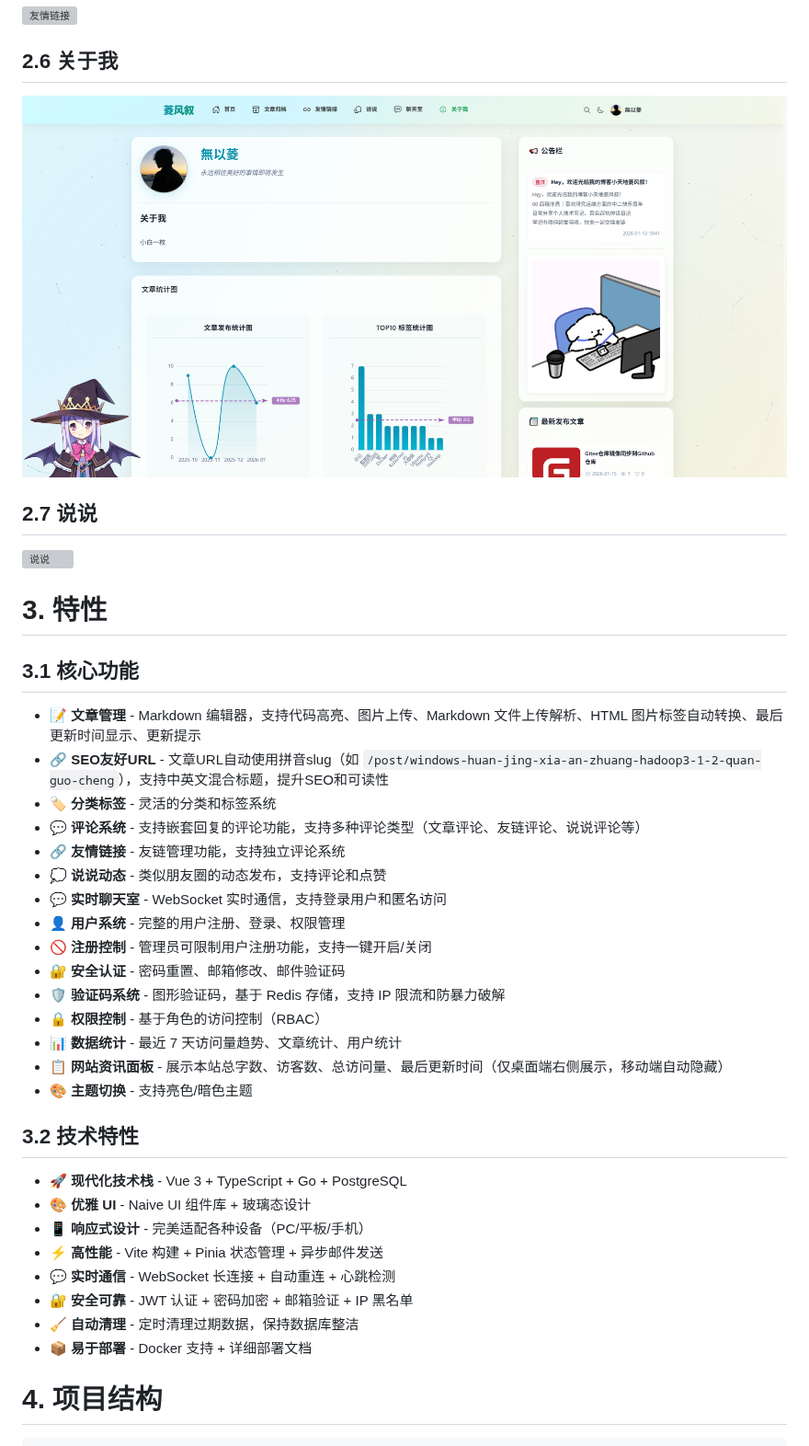
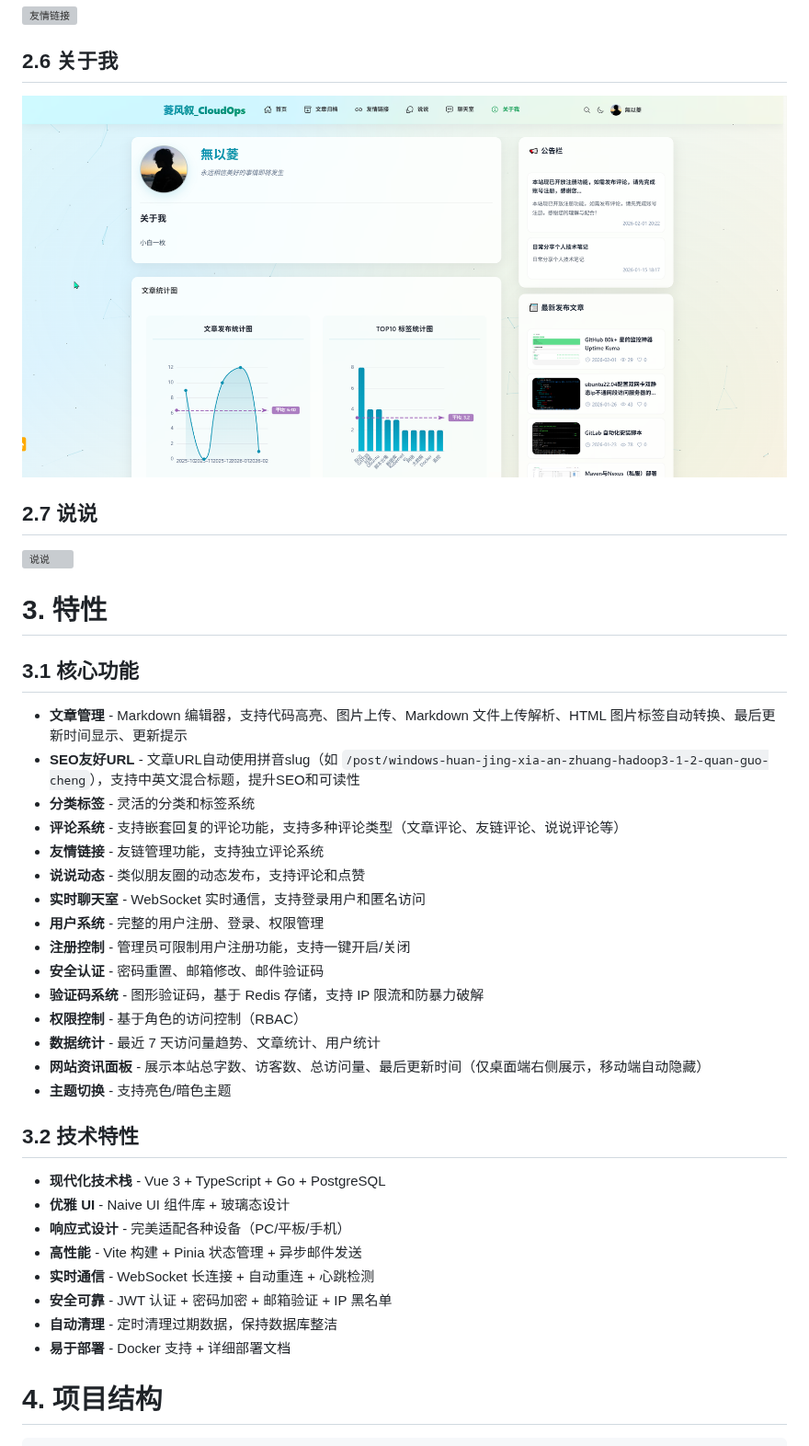
Before and after one commit to WuYiLingOps/gin-vue3-blog, a Markdown page: README.md, the part around one of its changes. Shown at 92% size. Drawn GitHub-style; pictures changed too: screenshots/aboutMe.png; grey boxes are pictures that could not be loaded.

Commit message:
docs: 优化项目说明文档与图片展示

```diff
--- a/README.md
+++ b/README.md
@@ -48,31 +48,31 @@
 # 3. 特性
 
 ## 3.1 核心功能
-- 📝 **文章管理** - Markdown 编辑器，支持代码高亮、图片上传、Markdown 文件上传解析、HTML 图片标签自动转换、最后更新时间显示、更新提示
-- 🔗 **SEO友好URL** - 文章URL自动使用拼音slug（如 `/post/windows-huan-jing-xia-an-zhuang-hadoop3-1-2-quan-guo-cheng`），支持中英文混合标题，提升SEO和可读性
-- 🏷️ **分类标签** - 灵活的分类和标签系统
-- 💬 **评论系统** - 支持嵌套回复的评论功能，支持多种评论类型（文章评论、友链评论、说说评论等）
-- 🔗 **友情链接** - 友链管理功能，支持独立评论系统
-- 💭 **说说动态** - 类似朋友圈的动态发布，支持评论和点赞
-- 💬 **实时聊天室** - WebSocket 实时通信，支持登录用户和匿名访问
-- 👤 **用户系统** - 完整的用户注册、登录、权限管理
-- 🚫 **注册控制** - 管理员可限制用户注册功能，支持一键开启/关闭
-- 🔐 **安全认证** - 密码重置、邮箱修改、邮件验证码
-- 🛡️ **验证码系统** - 图形验证码，基于 Redis 存储，支持 IP 限流和防暴力破解
-- 🔒 **权限控制** - 基于角色的访问控制（RBAC）
-- 📊 **数据统计** - 最近 7 天访问量趋势、文章统计、用户统计
-- 📋 **网站资讯面板** - 展示本站总字数、访客数、总访问量、最后更新时间（仅桌面端右侧展示，移动端自动隐藏）
-- 🎨 **主题切换** - 支持亮色/暗色主题
+- **文章管理** - Markdown 编辑器，支持代码高亮、图片上传、Markdown 文件上传解析、HTML 图片标签自动转换、最后更新时间显示、更新提示
+- **SEO友好URL** - 文章URL自动使用拼音slug（如 `/post/windows-huan-jing-xia-an-zhuang-hadoop3-1-2-quan-guo-cheng`），支持中英文混合标题，提升SEO和可读性
+- **分类标签** - 灵活的分类和标签系统
+- **评论系统** - 支持嵌套回复的评论功能，支持多种评论类型（文章评论、友链评论、说说评论等）
+- **友情链接** - 友链管理功能，支持独立评论系统
+- **说说动态** - 类似朋友圈的动态发布，支持评论和点赞
+- **实时聊天室** - WebSocket 实时通信，支持登录用户和匿名访问
+- **用户系统** - 完整的用户注册、登录、权限管理
+- **注册控制** - 管理员可限制用户注册功能，支持一键开启/关闭
+- **安全认证** - 密码重置、邮箱修改、邮件验证码
+- **验证码系统** - 图形验证码，基于 Redis 存储，支持 IP 限流和防暴力破解
+- **权限控制** - 基于角色的访问控制（RBAC）
+- **数据统计** - 最近 7 天访问量趋势、文章统计、用户统计
+- **网站资讯面板** - 展示本站总字数、访客数、总访问量、最后更新时间（仅桌面端右侧展示，移动端自动隐藏）
+- **主题切换** - 支持亮色/暗色主题
 
 ## 3.2 技术特性
-- 🚀 **现代化技术栈** - Vue 3 + TypeScript + Go + PostgreSQL
-- 🎨 **优雅 UI** - Naive UI 组件库 + 玻璃态设计
-- 📱 **响应式设计** - 完美适配各种设备（PC/平板/手机）
-- ⚡ **高性能** - Vite 构建 + Pinia 状态管理 + 异步邮件发送
-- 💬 **实时通信** - WebSocket 长连接 + 自动重连 + 心跳检测
-- 🔐 **安全可靠** - JWT 认证 + 密码加密 + 邮箱验证 + IP 黑名单
-- 🧹 **自动清理** - 定时清理过期数据，保持数据库整洁
-- 📦 **易于部署** - Docker 支持 + 详细部署文档
+- **现代化技术栈** - Vue 3 + TypeScript + Go + PostgreSQL
+- **优雅 UI** - Naive UI 组件库 + 玻璃态设计
+- **响应式设计** - 完美适配各种设备（PC/平板/手机）
+- **高性能** - Vite 构建 + Pinia 状态管理 + 异步邮件发送
+- **实时通信** - WebSocket 长连接 + 自动重连 + 心跳检测
+- **安全可靠** - JWT 认证 + 密码加密 + 邮箱验证 + IP 黑名单
+- **自动清理** - 定时清理过期数据，保持数据库整洁
+- **易于部署** - Docker 支持 + 详细部署文档
 
 # 4. 项目结构
 
```
Also changed, not shown: other parts of README.md (+14 -14 lines), screenshots/chatroom.png, screenshots/home.png, screenshots/post-detail.png, 2 other files.
